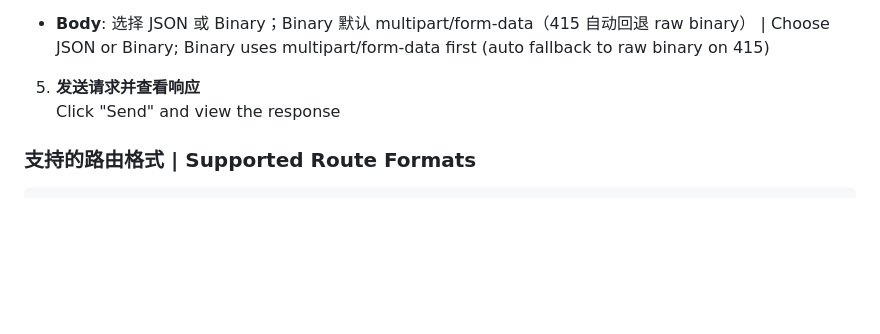
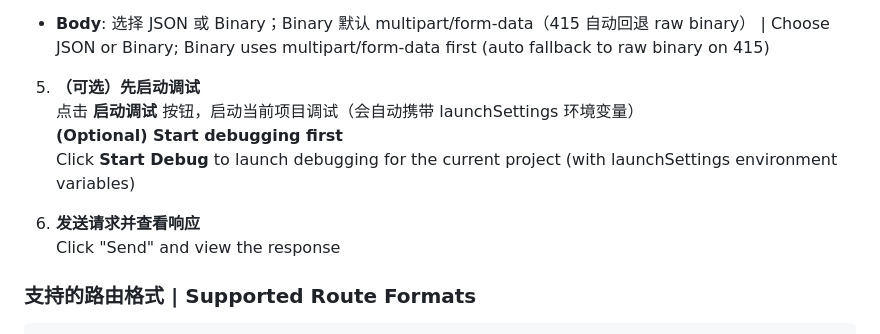
Before and after one commit to wjire/csharp-api-console, a Markdown page: README.md, the part around one of its changes. GitHub-like rendering; blank space fills up the shorter version.

```diff
--- a/README.md
+++ b/README.md
@@ -122,8 +136,13 @@ Test API endpoints with one click directly in your code editor - no tool switchi
    - **Query**: 设置查询参数 | Set query parameters
   - **Body**: 选择 JSON 或 Binary；Binary 默认 multipart/form-data（415 自动回退 raw binary） | Choose JSON or Binary; Binary uses multipart/form-data first (auto fallback to raw binary on 415)
 
-5. **发送请求并查看响应**
-   Click "Send" and view the response
+5. **（可选）先启动调试**
+  点击 **启动调试** 按钮，启动当前项目调试（会自动携带 launchSettings 环境变量）
+  **(Optional) Start debugging first**
+  Click **Start Debug** to launch debugging for the current project (with launchSettings environment variables)
+
+6. **发送请求并查看响应**
+  Click "Send" and view the response
 
 ### 支持的路由格式 | Supported Route Formats
 
```
Also changed, not shown: other parts of README.md (+18 -4 lines), CHANGELOG.md (+7 -0 lines), resources/consolePanel.png, 8 other files.
